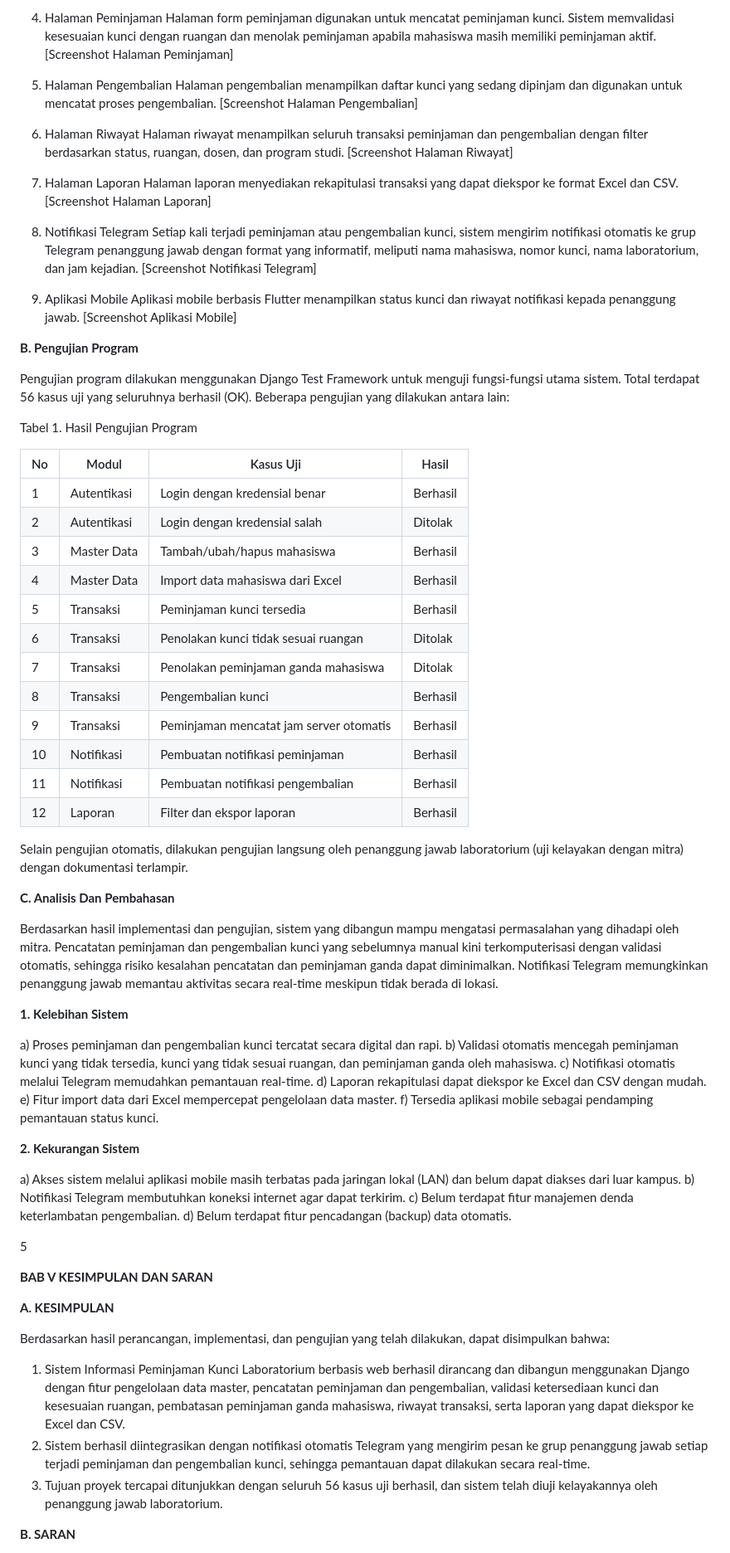
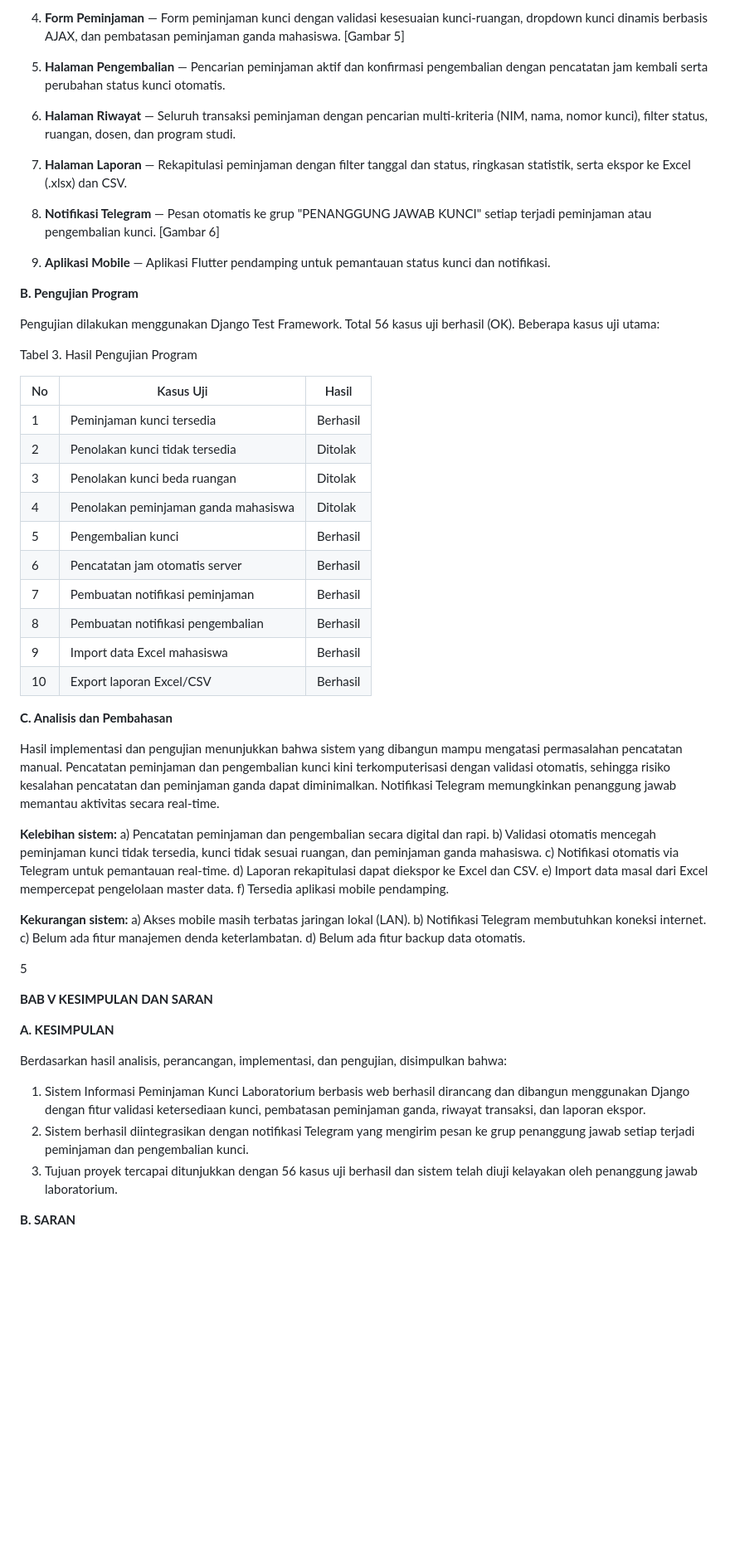
Before and after one commit to delvin07-hub/sistem-peminjaman-kunci-lab, a Markdown page: docs/laporan_capstone.md, the part around one of its changes. Shown at 83% size. Rendered like a GitHub page; blank space fills up the shorter version.

Commit message:
docs: laporan capstone v2 (format resmi + identitas lengkap)

```diff
--- a/docs/laporan_capstone.md
+++ b/docs/laporan_capstone.md
@@ -248,64 +235,52 @@ Halaman master data digunakan untuk mengelola data mahasiswa, dosen, laboratoriu
 
-4. Halaman Peminjaman
-Halaman form peminjaman digunakan untuk mencatat peminjaman kunci. Sistem memvalidasi kesesuaian kunci dengan ruangan dan menolak peminjaman apabila mahasiswa masih memiliki peminjaman aktif. [Screenshot Halaman Peminjaman]
+4. **Form Peminjaman** — Form peminjaman kunci dengan validasi kesesuaian kunci-ruangan, dropdown kunci dinamis berbasis AJAX, dan pembatasan peminjaman ganda mahasiswa. [Gambar 5]
 
-5. Halaman Pengembalian
-Halaman pengembalian menampilkan daftar kunci yang sedang dipinjam dan digunakan untuk mencatat proses pengembalian. [Screenshot Halaman Pengembalian]
+5. **Halaman Pengembalian** — Pencarian peminjaman aktif dan konfirmasi pengembalian dengan pencatatan jam kembali serta perubahan status kunci otomatis.
 
-6. Halaman Riwayat
-Halaman riwayat menampilkan seluruh transaksi peminjaman dan pengembalian dengan filter berdasarkan status, ruangan, dosen, dan program studi. [Screenshot Halaman Riwayat]
+6. **Halaman Riwayat** — Seluruh transaksi peminjaman dengan pencarian multi-kriteria (NIM, nama, nomor kunci), filter status, ruangan, dosen, dan program studi.
 
-7. Halaman Laporan
-Halaman laporan menyediakan rekapitulasi transaksi yang dapat diekspor ke format Excel dan CSV. [Screenshot Halaman Laporan]
+7. **Halaman Laporan** — Rekapitulasi peminjaman dengan filter tanggal dan status, ringkasan statistik, serta ekspor ke Excel (.xlsx) dan CSV.
 
-8. Notifikasi Telegram
-Setiap kali terjadi peminjaman atau pengembalian kunci, sistem mengirim notifikasi otomatis ke grup Telegram penanggung jawab dengan format yang informatif, meliputi nama mahasiswa, nomor kunci, nama laboratorium, dan jam kejadian. [Screenshot Notifikasi Telegram]
+8. **Notifikasi Telegram** — Pesan otomatis ke grup "PENANGGUNG JAWAB KUNCI" setiap terjadi peminjaman atau pengembalian kunci. [Gambar 6]
 
-9. Aplikasi Mobile
-Aplikasi mobile berbasis Flutter menampilkan status kunci dan riwayat notifikasi kepada penanggung jawab. [Screenshot Aplikasi Mobile]
+9. **Aplikasi Mobile** — Aplikasi Flutter pendamping untuk pemantauan status kunci dan notifikasi.
 
 **B. Pengujian Program**
 
-Pengujian program dilakukan menggunakan Django Test Framework untuk menguji fungsi-fungsi utama sistem. Total terdapat 56 kasus uji yang seluruhnya berhasil (OK). Beberapa pengujian yang dilakukan antara lain:
+Pengujian dilakukan menggunakan Django Test Framework. Total 56 kasus uji berhasil (OK). Beberapa kasus uji utama:
 
-Tabel 1. Hasil Pengujian Program
+Tabel 3. Hasil Pengujian Program
 
-| No | Modul | Kasus Uji | Hasil |
-|----|-------|-----------|-------|
-| 1 | Autentikasi | Login dengan kredensial benar | Berhasil |
-| 2 | Autentikasi | Login dengan kredensial salah | Ditolak |
-| 3 | Master Data | Tambah/ubah/hapus mahasiswa | Berhasil |
-| 4 | Master Data | Import data mahasiswa dari Excel | Berhasil |
-| 5 | Transaksi | Peminjaman kunci tersedia | Berhasil |
-| 6 | Transaksi | Penolakan kunci tidak sesuai ruangan | Ditolak |
-| 7 | Transaksi | Penolakan peminjaman ganda mahasiswa | Ditolak |
-| 8 | Transaksi | Pengembalian kunci | Berhasil |
-| 9 | Transaksi | Peminjaman mencatat jam server otomatis | Berhasil |
-| 10 | Notifikasi | Pembuatan notifikasi peminjaman | Berhasil |
-| 11 | Notifikasi | Pembuatan notifikasi pengembalian | Berhasil |
-| 12 | Laporan | Filter dan ekspor laporan | Berhasil |
+| No | Kasus Uji | Hasil |
+|----|-----------|-------|
+| 1 | Peminjaman kunci tersedia | Berhasil |
+| 2 | Penolakan kunci tidak tersedia | Ditolak |
+| 3 | Penolakan kunci beda ruangan | Ditolak |
+| 4 | Penolakan peminjaman ganda mahasiswa | Ditolak |
+| 5 | Pengembalian kunci | Berhasil |
+| 6 | Pencatatan jam otomatis server | Berhasil |
+| 7 | Pembuatan notifikasi peminjaman | Berhasil |
+| 8 | Pembuatan notifikasi pengembalian | Berhasil |
+| 9 | Import data Excel mahasiswa | Berhasil |
+| 10 | Export laporan Excel/CSV | Berhasil |
 
-Selain pengujian otomatis, dilakukan pengujian langsung oleh penanggung jawab laboratorium (uji kelayakan dengan mitra) dengan dokumentasi terlampir.
+**C. Analisis dan Pembahasan**
 
-**C. Analisis Dan Pembahasan**
+Hasil implementasi dan pengujian menunjukkan bahwa sistem yang dibangun mampu mengatasi permasalahan pencatatan manual. Pencatatan peminjaman dan pengembalian kunci kini terkomputerisasi dengan validasi otomatis, sehingga risiko kesalahan pencatatan dan peminjaman ganda dapat diminimalkan. Notifikasi Telegram memungkinkan penanggung jawab memantau aktivitas secara real-time.
 
-Berdasarkan hasil implementasi dan pengujian, sistem yang dibangun mampu mengatasi permasalahan yang dihadapi oleh mitra. Pencatatan peminjaman dan pengembalian kunci yang sebelumnya manual kini terkomputerisasi dengan validasi otomatis, sehingga risiko kesalahan pencatatan dan peminjaman ganda dapat diminimalkan. Notifikasi Telegram memungkinkan penanggung jawab memantau aktivitas secara real-time meskipun tidak berada di lokasi.
+**Kelebihan sistem:**
+a) Pencatatan peminjaman dan pengembalian secara digital dan rapi.
+b) Validasi otomatis mencegah peminjaman kunci tidak tersedia, kunci tidak sesuai ruangan, dan peminjaman ganda mahasiswa.
+c) Notifikasi otomatis via Telegram untuk pemantauan real-time.
+d) Laporan rekapitulasi dapat diekspor ke Excel dan CSV.
+e) Import data masal dari Excel mempercepat pengelolaan master data.
+f) Tersedia aplikasi mobile pendamping.
 
-**1. Kelebihan Sistem**
-
-a) Proses peminjaman dan pengembalian kunci tercatat secara digital dan rapi.
-b) Validasi otomatis mencegah peminjaman kunci yang tidak tersedia, kunci yang tidak sesuai ruangan, dan peminjaman ganda oleh mahasiswa.
-c) Notifikasi otomatis melalui Telegram memudahkan pemantauan real-time.
-d) Laporan rekapitulasi dapat diekspor ke Excel dan CSV dengan mudah.
-e) Fitur import data dari Excel mempercepat pengelolaan data master.
-f) Tersedia aplikasi mobile sebagai pendamping pemantauan status kunci.
-
-**2. Kekurangan Sistem**
-
-a) Akses sistem melalui aplikasi mobile masih terbatas pada jaringan lokal (LAN) dan belum dapat diakses dari luar kampus.
-b) Notifikasi Telegram membutuhkan koneksi internet agar dapat terkirim.
-c) Belum terdapat fitur manajemen denda keterlambatan pengembalian.
-d) Belum terdapat fitur pencadangan (backup) data otomatis.
+**Kekurangan sistem:**
+a) Akses mobile masih terbatas jaringan lokal (LAN).
+b) Notifikasi Telegram membutuhkan koneksi internet.
+c) Belum ada fitur manajemen denda keterlambatan.
+d) Belum ada fitur backup data otomatis.
 
 5
 
@@ -313,11 +288,10 @@ d) Belum terdapat fitur pencadangan (backup) data otomatis.
 
 **A. KESIMPULAN**
 
-Berdasarkan hasil perancangan, implementasi, dan pengujian yang telah dilakukan, dapat disimpulkan bahwa:
-
-1. Sistem Informasi Peminjaman Kunci Laboratorium berbasis web berhasil dirancang dan dibangun menggunakan Django dengan fitur pengelolaan data master, pencatatan peminjaman dan pengembalian, validasi ketersediaan kunci dan kesesuaian ruangan, pembatasan peminjaman ganda mahasiswa, riwayat transaksi, serta laporan yang dapat diekspor ke Excel dan CSV.
-2. Sistem berhasil diintegrasikan dengan notifikasi otomatis Telegram yang mengirim pesan ke grup penanggung jawab setiap terjadi peminjaman dan pengembalian kunci, sehingga pemantauan dapat dilakukan secara real-time.
-3. Tujuan proyek tercapai ditunjukkan dengan seluruh 56 kasus uji berhasil, dan sistem telah diuji kelayakannya oleh penanggung jawab laboratorium.
+Berdasarkan hasil analisis, perancangan, implementasi, dan pengujian, disimpulkan bahwa:
+1. Sistem Informasi Peminjaman Kunci Laboratorium berbasis web berhasil dirancang dan dibangun menggunakan Django dengan fitur validasi ketersediaan kunci, pembatasan peminjaman ganda, riwayat transaksi, dan laporan ekspor.
+2. Sistem berhasil diintegrasikan dengan notifikasi Telegram yang mengirim pesan ke grup penanggung jawab setiap terjadi peminjaman dan pengembalian kunci.
+3. Tujuan proyek tercapai ditunjukkan dengan 56 kasus uji berhasil dan sistem telah diuji kelayakan oleh penanggung jawab laboratorium.
 
 **B. SARAN**
 
```
Also changed, not shown: other parts of docs/laporan_capstone.md (+115 -110 lines).
